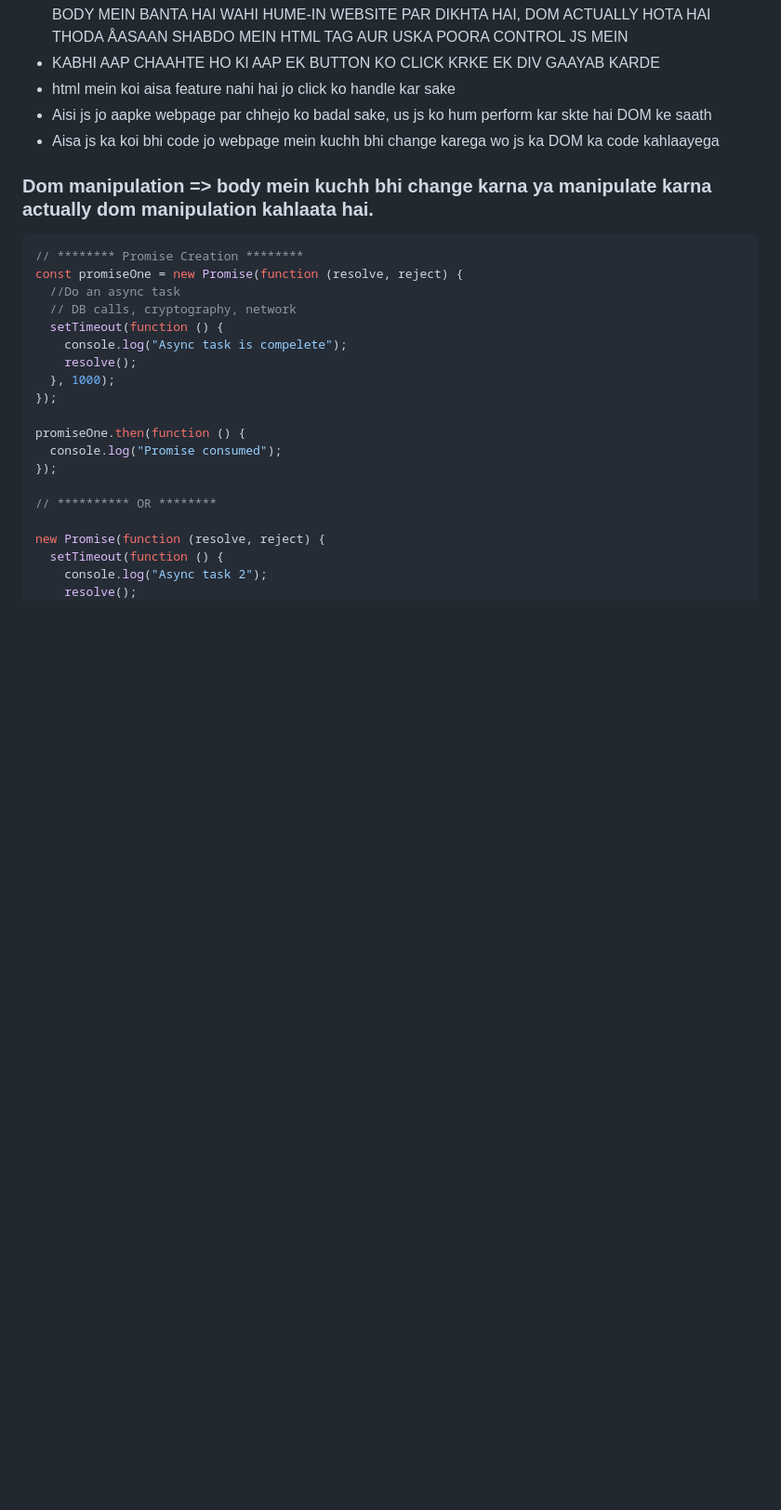
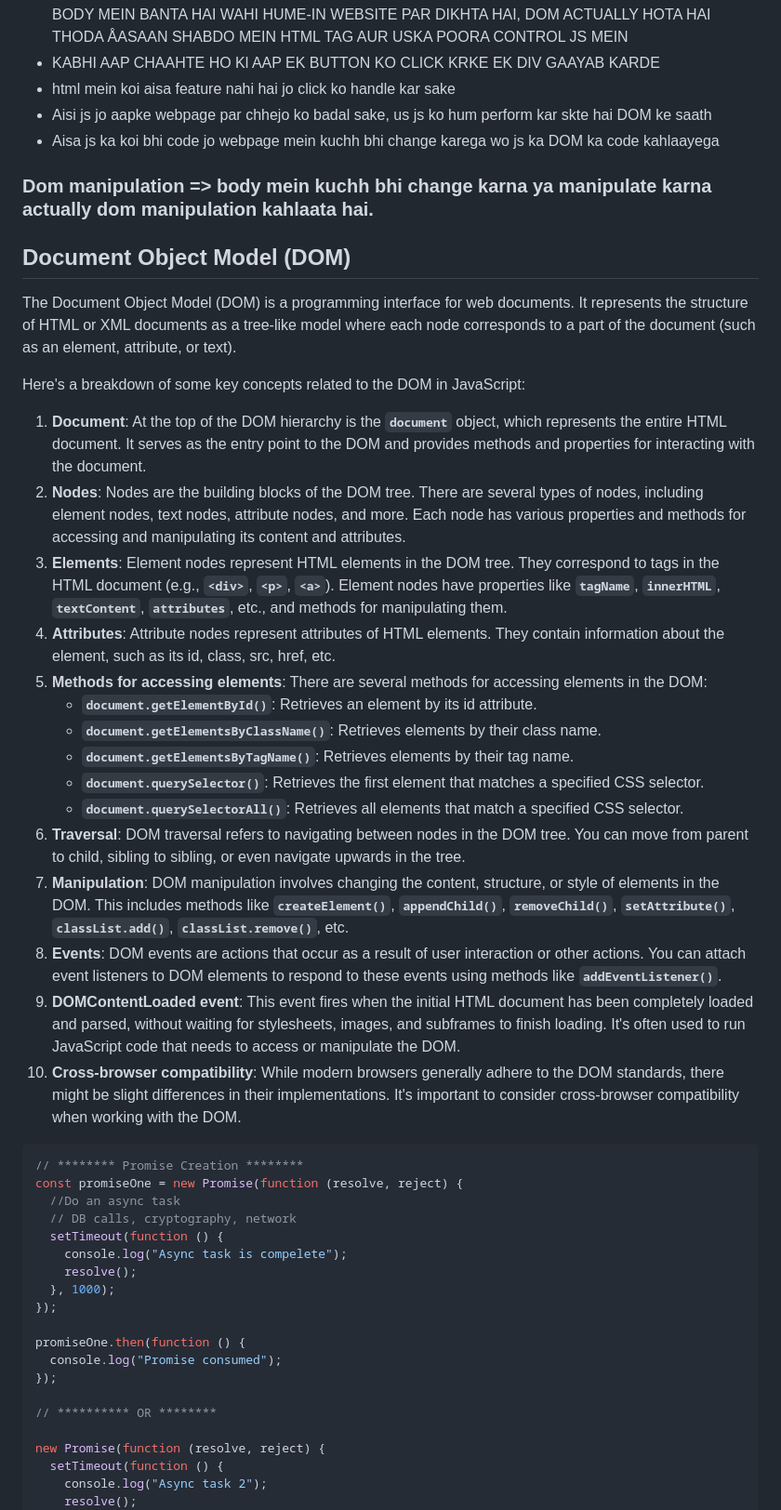
Before and after one commit to sandeepatel01/JavaScript-Big-Picture-GAME, a Markdown page: Readme.md, the part around the change. Shown at 93% size. GitHub-like rendering; blank space fills up the shorter version.

Commit message:
Add DOM in JS

````diff
--- a/Readme.md
+++ b/Readme.md
@@ -2240,6 +2240,28 @@ document.querySelector("button").dispatchEvent(evt);**
 
 ### Dom manipulation => body mein kuchh bhi change karna ya manipulate karna actually dom manipulation kahlaata hai.
 
+## Document Object Model (DOM)
+
+The Document Object Model (DOM) is a programming interface for web documents. It represents the structure of HTML or XML documents as a tree-like model where each node corresponds to a part of the document (such as an element, attribute, or text).
+
+Here's a breakdown of some key concepts related to the DOM in JavaScript:
+
+1. **Document**: At the top of the DOM hierarchy is the **`document`** object, which represents the entire HTML document. It serves as the entry point to the DOM and provides methods and properties for interacting with the document.
+2. **Nodes**: Nodes are the building blocks of the DOM tree. There are several types of nodes, including element nodes, text nodes, attribute nodes, and more. Each node has various properties and methods for accessing and manipulating its content and attributes.
+3. **Elements**: Element nodes represent HTML elements in the DOM tree. They correspond to tags in the HTML document (e.g., **`<div>`**, **`<p>`**, **`<a>`**). Element nodes have properties like **`tagName`**, **`innerHTML`**, **`textContent`**, **`attributes`**, etc., and methods for manipulating them.
+4. **Attributes**: Attribute nodes represent attributes of HTML elements. They contain information about the element, such as its id, class, src, href, etc.
+5. **Methods for accessing elements**: There are several methods for accessing elements in the DOM:
+   - **`document.getElementById()`**: Retrieves an element by its id attribute.
+   - **`document.getElementsByClassName()`**: Retrieves elements by their class name.
+   - **`document.getElementsByTagName()`**: Retrieves elements by their tag name.
+   - **`document.querySelector()`**: Retrieves the first element that matches a specified CSS selector.
+   - **`document.querySelectorAll()`**: Retrieves all elements that match a specified CSS selector.
+6. **Traversal**: DOM traversal refers to navigating between nodes in the DOM tree. You can move from parent to child, sibling to sibling, or even navigate upwards in the tree.
+7. **Manipulation**: DOM manipulation involves changing the content, structure, or style of elements in the DOM. This includes methods like **`createElement()`**, **`appendChild()`**, **`removeChild()`**, **`setAttribute()`**, **`classList.add()`**, **`classList.remove()`**, etc.
+8. **Events**: DOM events are actions that occur as a result of user interaction or other actions. You can attach event listeners to DOM elements to respond to these events using methods like **`addEventListener()`**.
+9. **DOMContentLoaded event**: This event fires when the initial HTML document has been completely loaded and parsed, without waiting for stylesheets, images, and subframes to finish loading. It's often used to run JavaScript code that needs to access or manipulate the DOM.
+10. **Cross-browser compatibility**: While modern browsers generally adhere to the DOM standards, there might be slight differences in their implementations. It's important to consider cross-browser compatibility when working with the DOM.
+
 ```jsx
 // ******** Promise Creation ********
 const promiseOne = new Promise(function (resolve, reject) {
````
